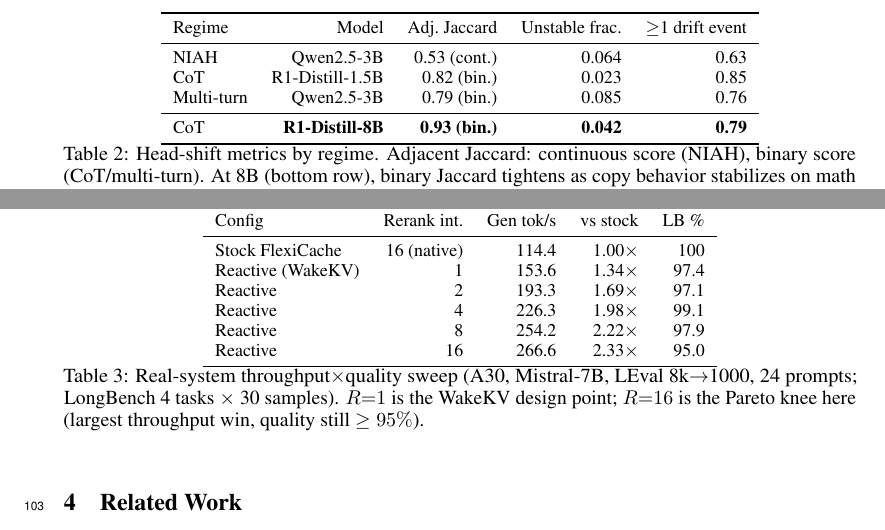
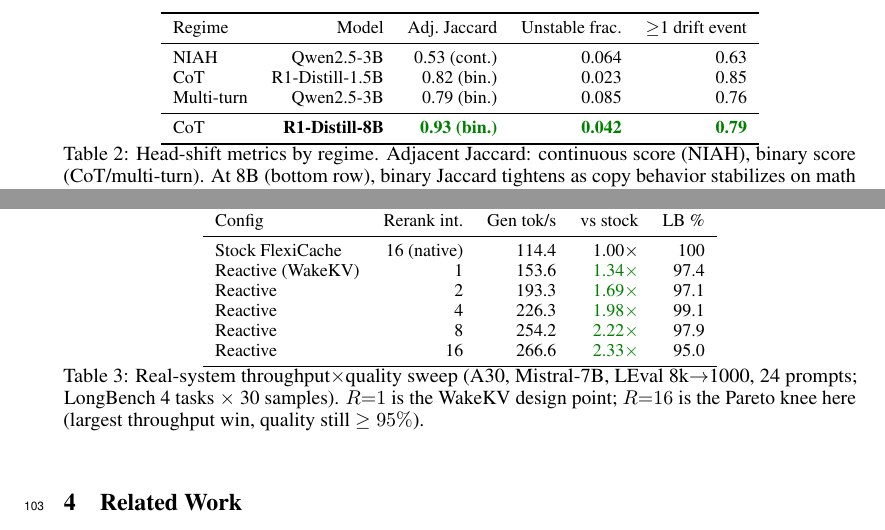
Before and after one commit to UtkarshRjn/WakeKV, a LaTeX paper (paper/wakekv_mlforsys.tex): two parts of pages 3 and 4 of 6, joined at a grey line, cut so that both start at the same text. Compiled offline with pdfLaTeX.

Commit message:
docs(paper): color key result numbers green in Tables 2 and 3
Highlight the 8B-scale churn metrics (Table 2's bottom row) and the
real-system throughput multipliers vs. stock (Table 3's "vs stock"
column, excluding the 1.00x baseline) in green to draw the eye to
the headline numbers.

Co-Authored-By: Claude Sonnet 5 <noreply@anthropic.com>

```diff
--- a/paper/wakekv_mlforsys.tex
+++ b/paper/wakekv_mlforsys.tex
@@ -14,6 +14,7 @@
 
 \newcommand{\NEEDPROSE}[1]{\textcolor{red}{[TODO: #1]}}
 \newcommand{\NEEDFIG}[1]{\textcolor{red}{[FIG PENDING: #1]}}
+\newcommand{\wingreen}[1]{\textcolor{green!50!black}{#1}}
 
 \title{When Do Attention Heads Change Their Minds?\\
        A Case for Reactive KV-Cache Residency}
@@ -163,7 +164,7 @@ NIAH & Qwen2.5-3B & 0.53 (cont.) & 0.064 & 0.63 \\
 CoT & R1-Distill-1.5B & 0.82 (bin.) & 0.023 & 0.85 \\
 Multi-turn & Qwen2.5-3B & 0.79 (bin.) & 0.085 & 0.76 \\
 \midrule
-CoT & \textbf{R1-Distill-8B} & \textbf{0.93 (bin.)} & \textbf{0.042} & \textbf{0.79} \\
+CoT & \textbf{R1-Distill-8B} & \wingreen{\textbf{0.93 (bin.)}} & \wingreen{\textbf{0.042}} & \wingreen{\textbf{0.79}} \\
 \bottomrule
 \end{tabular}
 \caption{Head-shift metrics by regime. Adjacent Jaccard: continuous
@@ -269,11 +270,11 @@ for a 5-point quality cost.
 Config & Rerank int.\ & Gen tok/s & vs stock & LB \% \\
 \midrule
 Stock FlexiCache & 16 (native) & 114.4 & 1.00$\times$ & 100 \\
-Reactive (WakeKV) & 1 & 153.6 & 1.34$\times$ & 97.4 \\
-Reactive & 2 & 193.3 & 1.69$\times$ & 97.1 \\
-Reactive & 4 & 226.3 & 1.98$\times$ & 99.1 \\
-Reactive & 8 & 254.2 & 2.22$\times$ & 97.9 \\
-Reactive & 16 & 266.6 & 2.33$\times$ & 95.0 \\
+Reactive (WakeKV) & 1 & 153.6 & \wingreen{1.34$\times$} & 97.4 \\
+Reactive & 2 & 193.3 & \wingreen{1.69$\times$} & 97.1 \\
+Reactive & 4 & 226.3 & \wingreen{1.98$\times$} & 99.1 \\
+Reactive & 8 & 254.2 & \wingreen{2.22$\times$} & 97.9 \\
+Reactive & 16 & 266.6 & \wingreen{2.33$\times$} & 95.0 \\
 \bottomrule
 \end{tabular}
 \caption{Real-system throughput$\times$quality sweep (A30, Mistral-7B,
```
